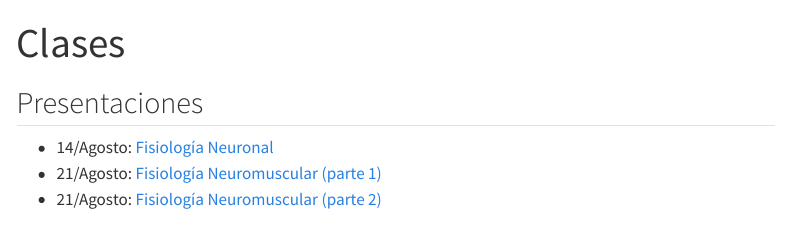
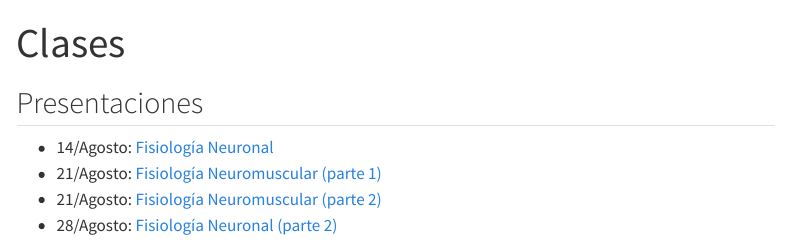
Before and after one commit to matcasti/to_fisiologia, a Quarto document (clases.qmd): the page in a window 1100 px wide, from its top. Rendered offline with R 4.5, knitr and Pandoc in place of Quarto, with nearby package versions; menus at the side of the page are left out.

Commit message:
Neurofisiología parte 2

```diff
--- a/clases.qmd
+++ b/clases.qmd
@@ -7,3 +7,4 @@ title: "Clases"
 -  14/Agosto: [Fisiología Neuronal](clases/08-14_fisiologia-neuronal.pdf)
 -  21/Agosto: [Fisiología Neuromuscular (parte 1)](clases/08-21_fisiologia-neuromuscular-I.pdf)
 -  21/Agosto: [Fisiología Neuromuscular (parte 2)](clases/08-21_fisiologia-neuromuscular-II.pdf)
+-  28/Agosto: [Fisiología Neuronal (parte 2)](clases/08-28 Fisiología Neuronal (parte II).pdf)
```
Also changed, not shown: material.qmd (+1 -0 lines), material/Guía de Laboratorio de Fisiología Neuromuscular.pdf (added), 6 other files.
